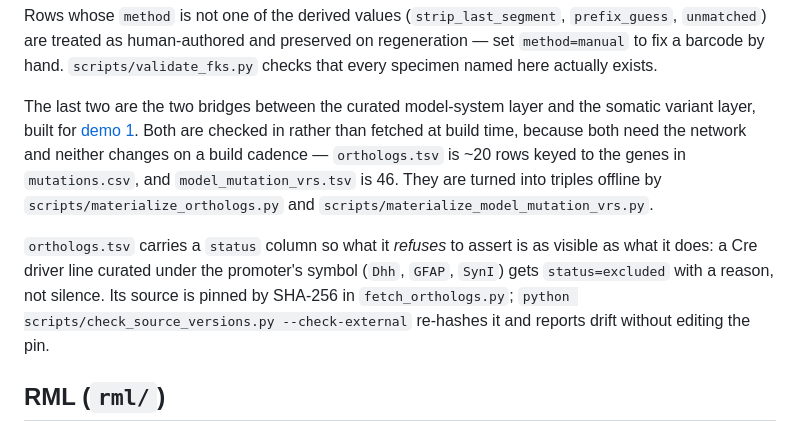
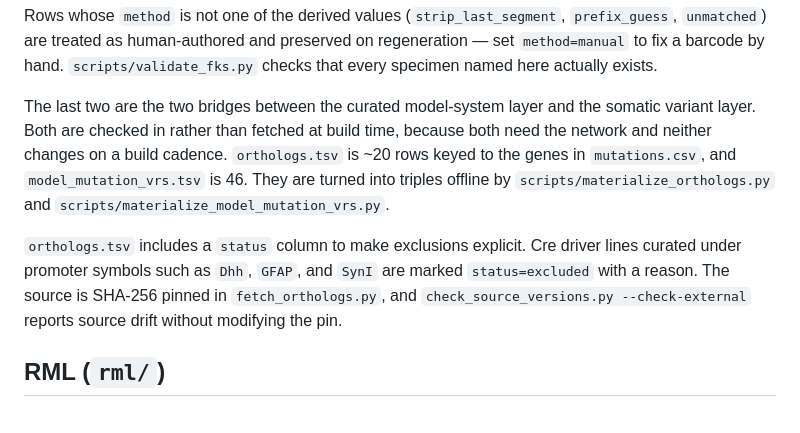
Before and after one commit to nf-osi/kg-pipeline, a Markdown page: mappings/README.md, the part around the change. GitHub-like rendering.

Commit message:
Improve readability

```diff
--- a/mappings/README.md
+++ b/mappings/README.md
@@ -40,18 +40,15 @@ regeneration — set `method=manual` to fix a barcode by hand. `scripts/validate
 checks that every specimen named here actually exists.
 
 The last two are the two bridges between the curated model-system layer and the somatic
-variant layer, built for [demo 1](../docs/demos/demo-1-model-coverage.md). Both are
-checked in rather than fetched at build time, because both need the network and neither
-changes on a build cadence — `orthologs.tsv` is ~20 rows keyed to the genes in
+variant layer. Both are checked in rather than fetched at build time, because both need the network and neither
+changes on a build cadence. `orthologs.tsv` is ~20 rows keyed to the genes in
 `mutations.csv`, and `model_mutation_vrs.tsv` is 46. They are turned into triples
 offline by `scripts/materialize_orthologs.py` and
 `scripts/materialize_model_mutation_vrs.py`.
 
-`orthologs.tsv` carries a `status` column so what it *refuses* to assert is as visible
-as what it does: a Cre driver line curated under the promoter's symbol (`Dhh`, `GFAP`,
-`SynI`) gets `status=excluded` with a reason, not silence. Its source is pinned by
-SHA-256 in `fetch_orthologs.py`; `python scripts/check_source_versions.py
---check-external` re-hashes it and reports drift without editing the pin.
+`orthologs.tsv` includes a `status` column to make exclusions explicit.
+Cre driver lines curated under promoter symbols such as `Dhh`, `GFAP`, and `SynI` are marked `status=excluded` with a reason.
+The source is SHA-256 pinned in `fetch_orthologs.py`, and `check_source_versions.py --check-external` reports source drift without modifying the pin.
 
 ## RML (`rml/`)
 
```
